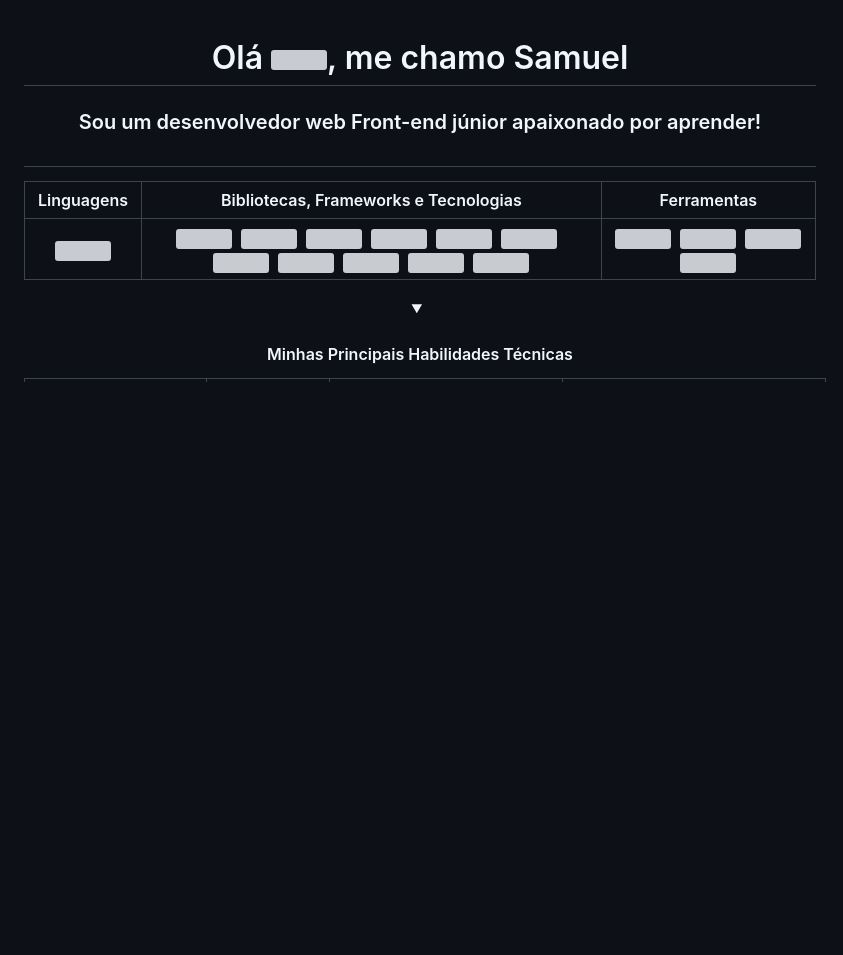
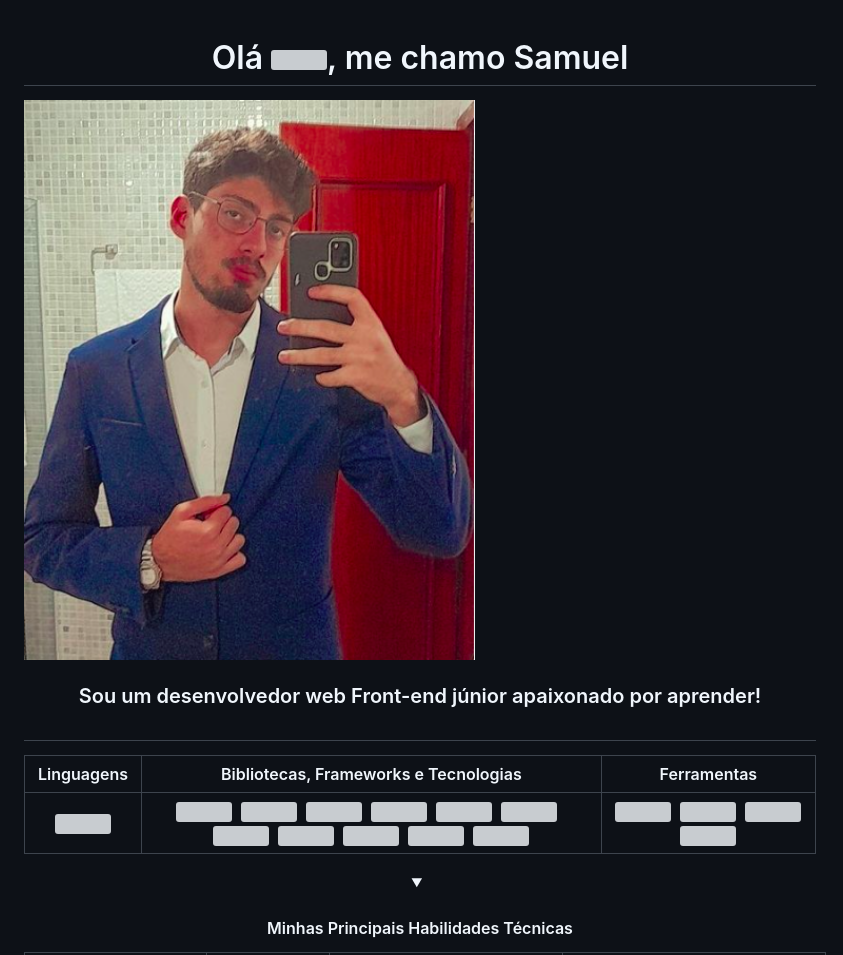
Before and after one commit to samuelbagatelli/samuelbagatelli, a Markdown page: README.md, the part around the change. GitHub-like rendering; pictures changed too: imgaes/profile-picture.png (added); folded sections open; blank space fills up the shorter version; grey boxes are pictures that could not be loaded.

Commit message:
Adição do diretório de imagens

```diff
--- a/README.md
+++ b/README.md
@@ -1,4 +1,6 @@
 <h1 align="center">Olá <img src="https://raw.githubusercontent.com/MartinHeinz/MartinHeinz/master/wave.gif" width="30px" height="30px">, me chamo Samuel</h1>
+
+<img src="./imgaes/profile-picture.png" width="640px" height="640px">
 
 <h3 align="center">Sou um desenvolvedor web Front-end júnior apaixonado por aprender!</h3>
 
```
